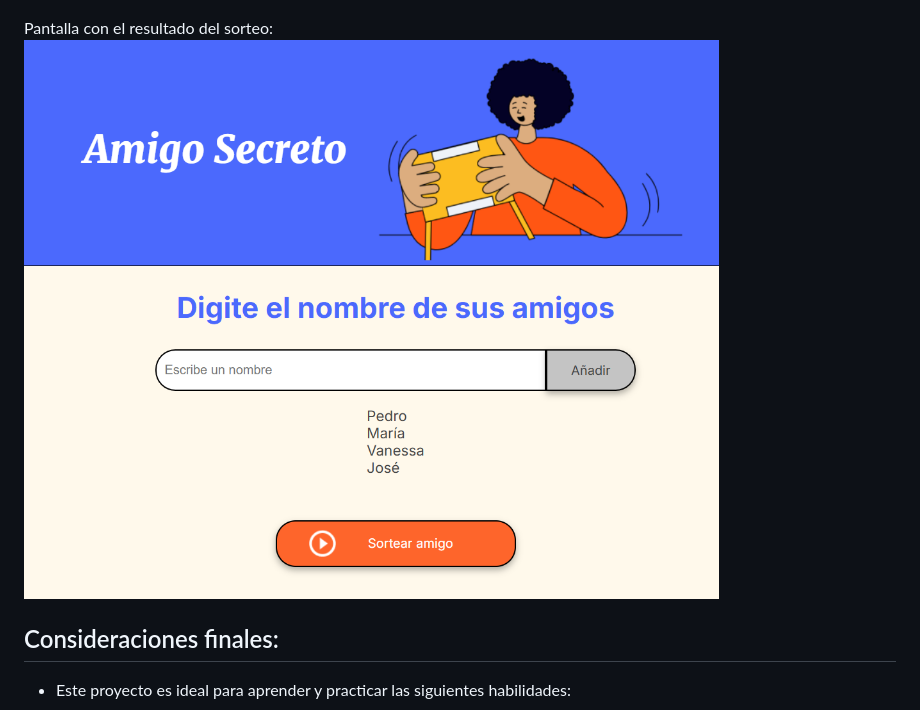
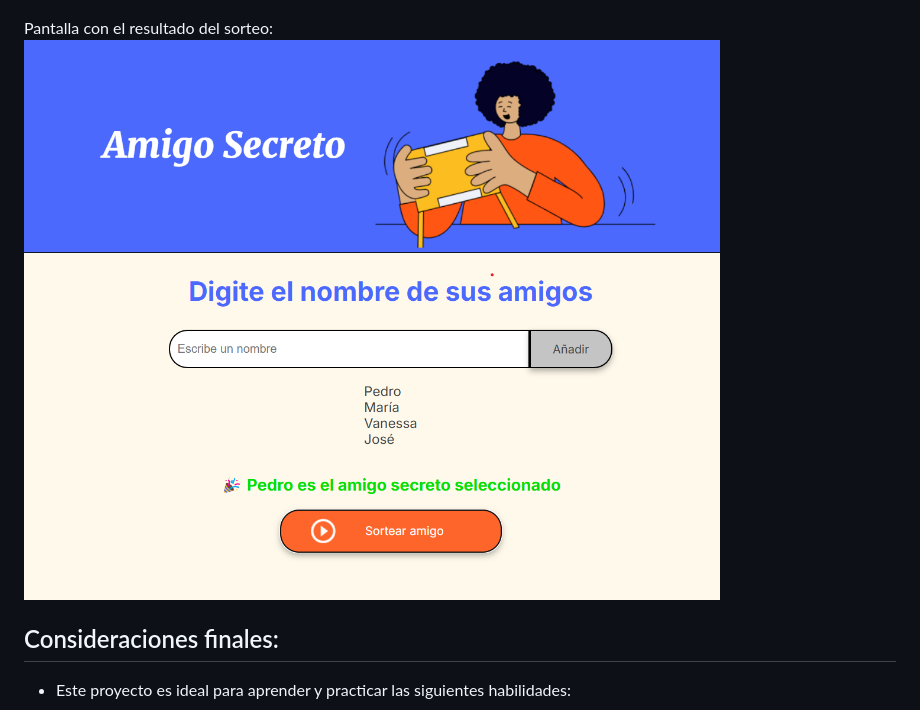
Before and after one commit to YamilethReveca/amigo-secreto, a Markdown page: readme.md, the part around the change. Rendered like a GitHub page.

Commit message:
Arreglando imagen readme

```diff
--- a/readme.md
+++ b/readme.md
@@ -84,7 +84,7 @@ Pantalla con nombres añadidos para jugar:
 
 
 Pantalla con el resultado del sorteo:
-![Imagen del nombre del amigo ganador del sorteo realizado](./assets/listado_amigos.png)
+![Imagen del nombre del amigo ganador del sorteo realizado](./assets/sorteo_ganador.png)
 
 ## Consideraciones finales:
 
```
